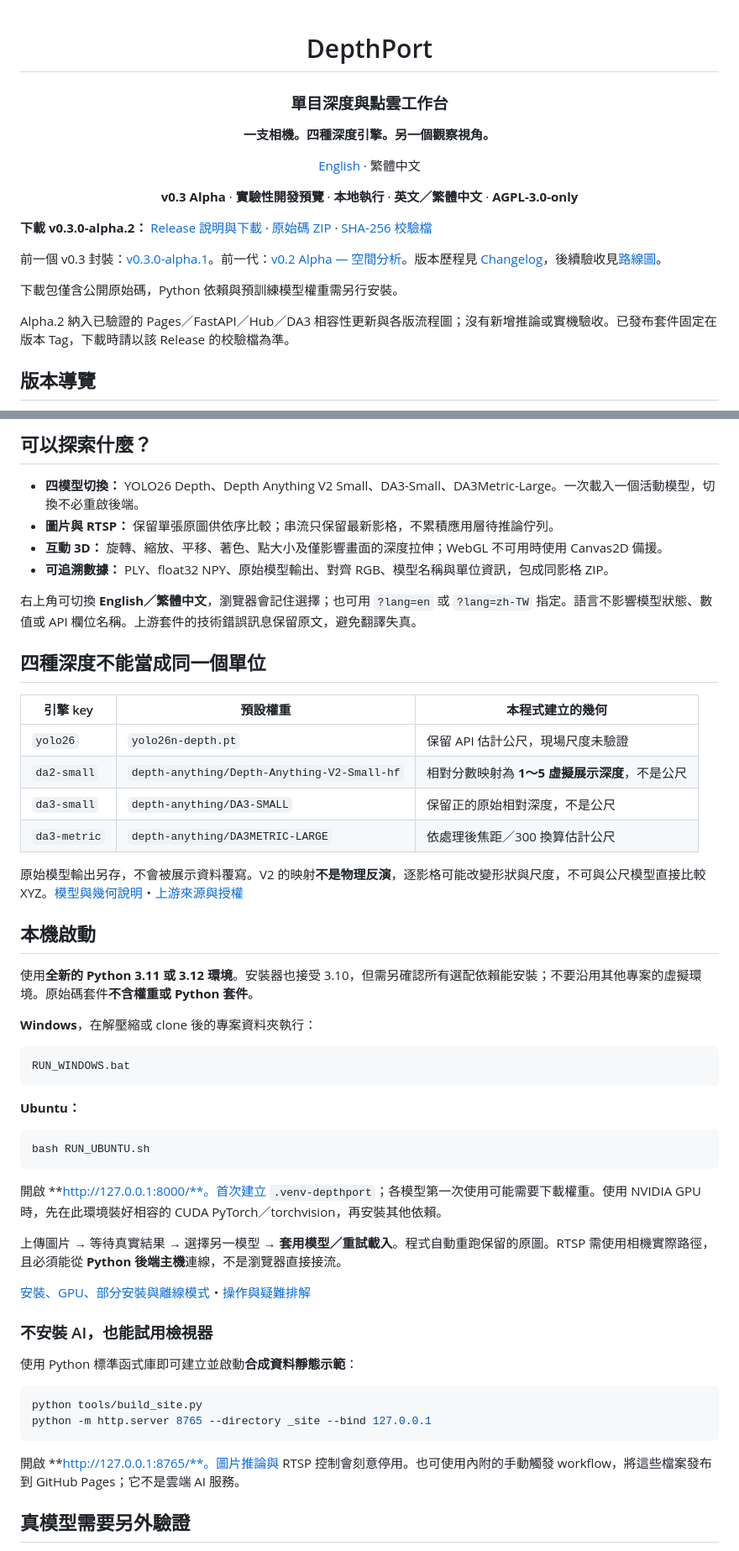
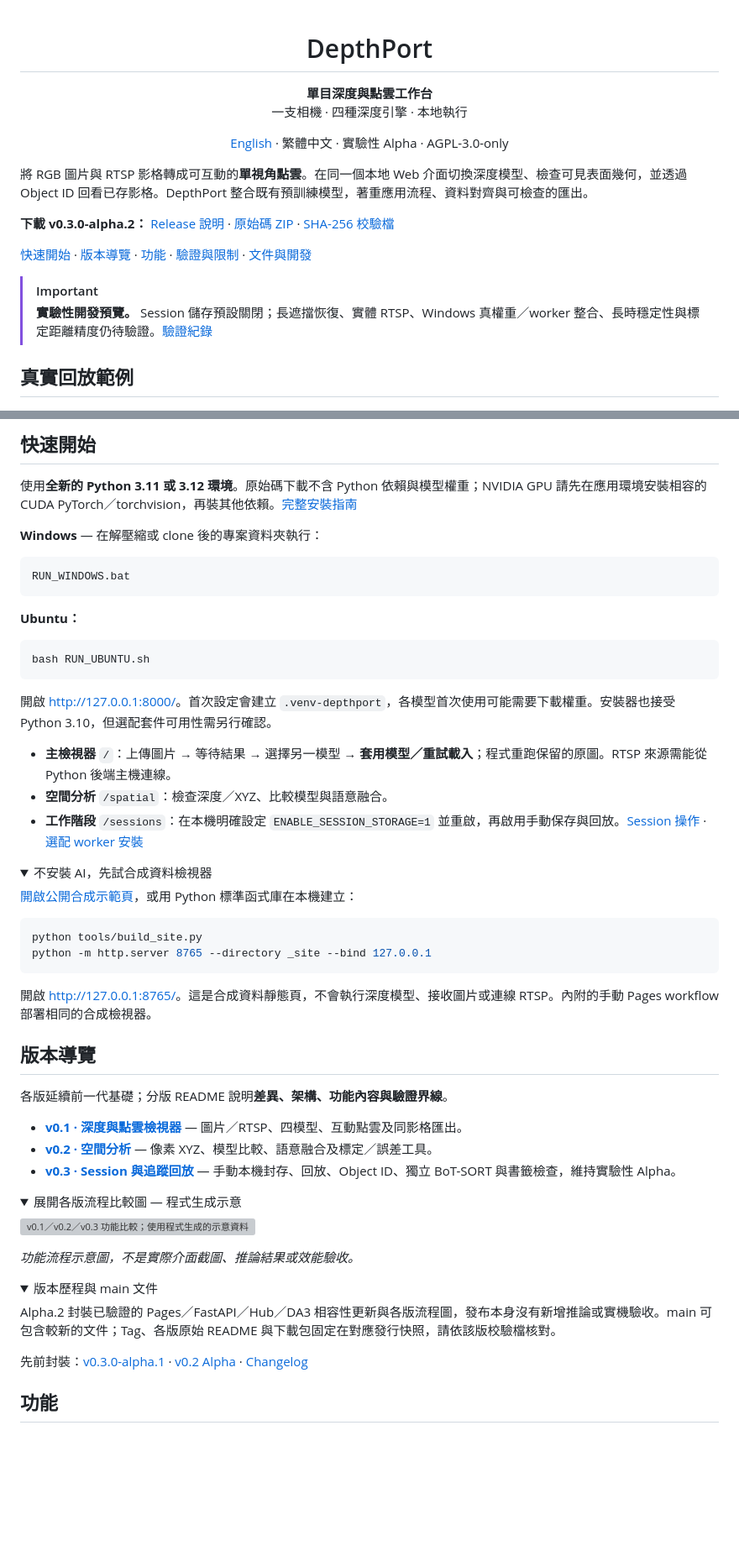
Before and after one commit to JShengP/depthport, a Markdown page: README.zh-TW.md, 2 parts joined by grey strips. Shown at 84% size. Rendered like a GitHub page; folded sections open; blank space fills up the shorter version; grey boxes are pictures that could not be loaded.

Commit message:
docs: streamline bilingual README navigation and visual hierarchy

````diff
--- a/README.zh-TW.md
+++ b/README.zh-TW.md
@@ -1,23 +1,22 @@
 <div align="center">
 
 # DepthPort
-### 單目深度與點雲工作台
 
-**一支相機。四種深度引擎。另一個觀察視角。**
+**單目深度與點雲工作台**<br>
+一支相機 · 四種深度引擎 · 本地執行
 
-[English](README.md) · 繁體中文
-
-**v0.3 Alpha** · **實驗性開發預覽** · **本地執行** · **英文／繁體中文** · **AGPL-3.0-only**
+[English](README.md) · 繁體中文 · 實驗性 Alpha · AGPL-3.0-only
 
 </div>
 
-**下載 v0.3.0-alpha.2：** [Release 說明與下載](https://github.com/JShengP/depthport/releases/tag/v0.3.0-alpha.2) · [原始碼 ZIP](https://github.com/JShengP/depthport/releases/download/v0.3.0-alpha.2/depthport-0.3.0-alpha.2-source.zip) · [SHA-256 校驗檔](https://github.com/JShengP/depthport/releases/download/v0.3.0-alpha.2/SHA256SUMS.txt)
+將 RGB 圖片與 RTSP 影格轉成可互動的**單視角點雲**。在同一個本地 Web 介面切換深度模型、檢查可見表面幾何，並透過 Object ID 回看已存影格。DepthPort 整合既有預訓練模型，著重應用流程、資料對齊與可檢查的匯出。
 
-前一個 v0.3 封裝：[v0.3.0-alpha.1](https://github.com/JShengP/depthport/releases/tag/v0.3.0-alpha.1)。前一代：[v0.2 Alpha — 空間分析](https://github.com/JShengP/depthport/releases/tag/v0.2.0-alpha.1)。版本歷程見 [Changelog](CHANGELOG.md)，後續驗收見[路線圖](ROADMAP.md)。
+**下載 v0.3.0-alpha.2：** [Release 說明](https://github.com/JShengP/depthport/releases/tag/v0.3.0-alpha.2) · [原始碼 ZIP](https://github.com/JShengP/depthport/releases/download/v0.3.0-alpha.2/depthport-0.3.0-alpha.2-source.zip) · [SHA-256 校驗檔](https://github.com/JShengP/depthport/releases/download/v0.3.0-alpha.2/SHA256SUMS.txt)
 
-下載包僅含公開原始碼，Python 依賴與預訓練模型權重需另行安裝。
+[快速開始](#快速開始) · [版本導覽](#版本導覽) · [功能](#功能) · [驗證與限制](#驗證與限制) · [文件與開發](#文件與開發)
 
-Alpha.2 納入已驗證的 Pages／FastAPI／Hub／DA3 相容性更新與各版流程圖；沒有新增推論或實機驗收。已發布套件固定在版本 Tag，下載時請以該 Release 的校驗檔為準。
+> [!IMPORTANT]
+> **實驗性開發預覽。** Session 儲存預設關閉；長遮擋恢復、實體 RTSP、Windows 真權重／worker 整合、長時穩定性與標定距離精度仍待驗證。[驗證紀錄](docs/zh-TW/validation.md)
 
-## 版本導覽
+## 真實回放範例
 
@@ -80,31 +37,11 @@ DepthPort 整合既有預訓練模型，**不是新的深度網路或研究模
 
 </details>
 
-## 可以探索什麼？
+## 快速開始
 
-- **四模型切換：** YOLO26 Depth、Depth Anything V2 Small、DA3-Small、DA3Metric-Large。一次載入一個活動模型，切換不必重啟後端。
-- **圖片與 RTSP：** 保留單張原圖供依序比較；串流只保留最新影格，不累積應用層待推論佇列。
-- **互動 3D：** 旋轉、縮放、平移、著色、點大小及僅影響畫面的深度拉伸；WebGL 不可用時使用 Canvas2D 備援。
-- **可追溯數據：** PLY、float32 NPY、原始模型輸出、對齊 RGB、模型名稱與單位資訊，包成同影格 ZIP。
+使用**全新的 Python 3.11 或 3.12 環境**。原始碼下載不含 Python 依賴與模型權重；NVIDIA GPU 請先在應用環境安裝相容的 CUDA PyTorch／torchvision，再裝其他依賴。[完整安裝指南](docs/zh-TW/installation.md)
 
-右上角可切換 **English／繁體中文**，瀏覽器會記住選擇；也可用 `?lang=en` 或 `?lang=zh-TW` 指定。語言不影響模型狀態、數值或 API 欄位名稱。上游套件的技術錯誤訊息保留原文，避免翻譯失真。
-
-## 四種深度不能當成同一個單位
-
-| 引擎 key | 預設權重 | 本程式建立的幾何 |
-|---|---|---|
-| `yolo26` | `yolo26n-depth.pt` | 保留 API 估計公尺，現場尺度未驗證 |
-| `da2-small` | `depth-anything/Depth-Anything-V2-Small-hf` | 相對分數映射為 **1～5 虛擬展示深度**，不是公尺 |
-| `da3-small` | `depth-anything/DA3-SMALL` | 保留正的原始相對深度，不是公尺 |
-| `da3-metric` | `depth-anything/DA3METRIC-LARGE` | 依處理後焦距／300 換算估計公尺 |
-
-原始模型輸出另存，不會被展示資料覆寫。V2 的映射**不是物理反演**，逐影格可能改變形狀與尺度，不可與公尺模型直接比較 XYZ。[模型與幾何說明](docs/zh-TW/models-and-geometry.md)・[上游來源與授權](THIRD_PARTY_NOTICES.md)
-
-## 本機啟動
-
-使用**全新的 Python 3.11 或 3.12 環境**。安裝器也接受 3.10，但需另確認所有選配依賴能安裝；不要沿用其他專案的虛擬環境。原始碼套件**不含權重或 Python 套件**。
-
-**Windows**，在解壓縮或 clone 後的專案資料夾執行：
+**Windows** — 在解壓縮或 clone 後的專案資料夾執行：
 
 ```bat
 RUN_WINDOWS.bat
@@ -116,21 +53,51 @@ RUN_WINDOWS.bat
 bash RUN_UBUNTU.sh
 ```
 
-開啟 **http://127.0.0.1:8000/**。首次建立 `.venv-depthport`；各模型第一次使用可能需要下載權重。使用 NVIDIA GPU 時，先在此環境裝好相容的 CUDA PyTorch／torchvision，再安裝其他依賴。
+開啟 [http://127.0.0.1:8000/](http://127.0.0.1:8000/)。首次設定會建立 `.venv-depthport`，各模型首次使用可能需要下載權重。安裝器也接受 Python 3.10，但選配套件可用性需另行確認。
 
-上傳圖片 → 等待真實結果 → 選擇另一模型 → **套用模型／重試載入**。程式自動重跑保留的原圖。RTSP 需使用相機實際路徑，且必須能從 **Python 後端主機**連線，不是瀏覽器直接接流。
+- **主檢視器** `/`：上傳圖片 → 等待結果 → 選擇另一模型 → **套用模型／重試載入**；程式重跑保留的原圖。RTSP 來源需能從 Python 後端主機連線。
+- **空間分析** `/spatial`：檢查深度／XYZ、比較模型與語意融合。
+- **工作階段** `/sessions`：在本機明確設定 `ENABLE_SESSION_STORAGE=1` 並重啟，再啟用手動保存與回放。[Session 操作](docs/zh-TW/sessions.md) · [選配 worker 安裝](docs/zh-TW/tracking-worker.md)
 
-[安裝、GPU、部分安裝與離線模式](docs/zh-TW/installation.md)・[操作與疑難排解](docs/zh-TW/usage.md)
+<details>
+<summary>不安裝 AI，先試合成資料檢視器</summary>
 
-### 不安裝 AI，也能試用檢視器
-
-使用 Python 標準函式庫即可建立並啟動**合成資料靜態示範**：
+[開啟公開合成示範頁](https://jshengp.github.io/depthport/)，或用 Python 標準函式庫在本機建立：
 
 ```bash
 python tools/build_site.py
 python -m http.server 8765 --directory _site --bind 127.0.0.1
 ```
 
-開啟 **http://127.0.0.1:8765/**。圖片推論與 RTSP 控制會刻意停用。也可使用內附的手動觸發 workflow，將這些檔案發布到 GitHub Pages；它不是雲端 AI 服務。
+開啟 [http://127.0.0.1:8765/](http://127.0.0.1:8765/)。這是合成資料靜態頁，不會執行深度模型、接收圖片或連線 RTSP。內附的手動 Pages workflow 部署相同的合成檢視器。
 
-## 真模型需要另外驗證
+</details>
+
+## 版本導覽
+
+各版延續前一代基礎；分版 README 說明**差異、架構、功能內容與驗證界線**。
+
+- **[v0.1 · 深度與點雲檢視器](docs/versions/v0.1/README.md)** — 圖片／RTSP、四模型、互動點雲及同影格匯出。
+- **[v0.2 · 空間分析](docs/versions/v0.2/README.md)** — 像素 XYZ、模型比較、語意融合及標定／誤差工具。
+- **[v0.3 · Session 與追蹤回放](docs/versions/v0.3/README.md)** — 手動本機封存、回放、Object ID、獨立 BoT-SORT 與書籤檢查，維持實驗性 Alpha。
+
+<details>
+<summary>展開各版流程比較圖 — 程式生成示意</summary>
+
+![v0.1／v0.2／v0.3 功能比較；使用程式生成的示意資料](docs/assets/versions-overview.svg)
+
+*功能流程示意圖，不是實際介面截圖、推論結果或效能驗收。*
+
+</details>
+
+<details>
+<summary>版本歷程與 main 文件</summary>
+
+Alpha.2 封裝已驗證的 Pages／FastAPI／Hub／DA3 相容性更新與各版流程圖，發布本身沒有新增推論或實機驗收。main 可包含較新的文件；Tag、各版原始 README 與下載包固定在對應發行快照，請依該版校驗檔核對。
+
+先前封裝：[v0.3.0-alpha.1](https://github.com/JShengP/depthport/releases/tag/v0.3.0-alpha.1) · [v0.2 Alpha](https://github.com/JShengP/depthport/releases/tag/v0.2.0-alpha.1) · [Changelog](CHANGELOG.md)
+
+</details>
+
+## 功能
+
````
Also changed, not shown: other parts of README.zh-TW.md (+100 -57 lines), README.md (+159 -107 lines).
